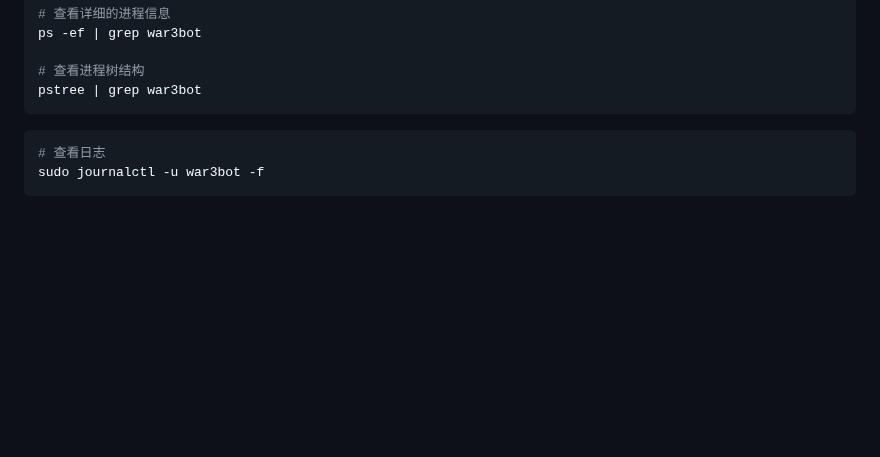
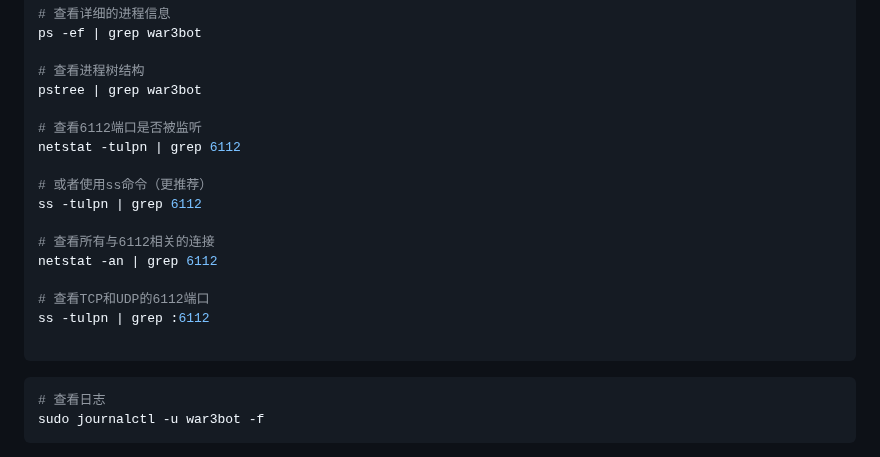
Before and after one commit to wuxiancong/War3Bot, a Markdown page: README.md, the part around the change. Rendered like a GitHub page; blank space fills up the shorter version.

````diff
--- a/README.md
+++ b/README.md
@@ -123,6 +123,19 @@ ps -ef | grep war3bot
 
 # 查看进程树结构
 pstree | grep war3bot
+
+# 查看6112端口是否被监听
+netstat -tulpn | grep 6112
+
+# 或者使用ss命令（更推荐）
+ss -tulpn | grep 6112
+
+# 查看所有与6112相关的连接
+netstat -an | grep 6112
+
+# 查看TCP和UDP的6112端口
+ss -tulpn | grep :6112
+
 ```
 ```bash
 # 查看日志
````
